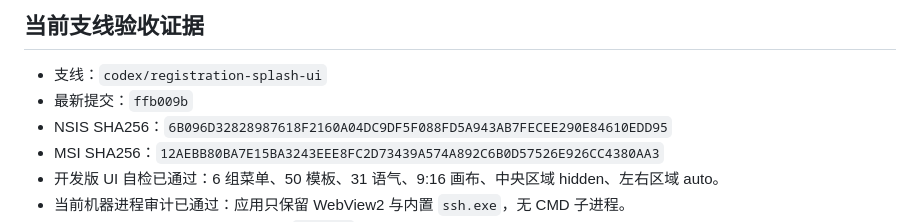
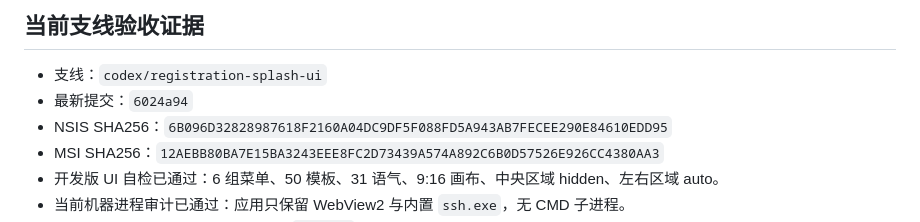
Before and after one commit to yyyy70360-a11y/taiqiutuwenshengchengqi, a Markdown page: docs/WINDOWS10_RELEASE.md, the part around the change. Drawn GitHub-style.

Commit message:
docs: align release revision

```diff
--- a/docs/WINDOWS10_RELEASE.md
+++ b/docs/WINDOWS10_RELEASE.md
@@ -44,7 +44,7 @@ src-tauri\target\release\bundle\msi\台球图文生成器_0.1.2_x64_zh-CN.msi
 ## 当前支线验收证据
 
 - 支线：`codex/registration-splash-ui`
-- 最新提交：`ffb009b`
+- 最新提交：`6024a94`
 - NSIS SHA256：`6B096D32828987618F2160A04DC9DF5F088FD5A943AB7FECEE290E84610EDD95`
 - MSI SHA256：`12AEBB80BA7E15BA3243EEE8FC2D73439A574A892C6B0D57526E926CC4380AA3`
 - 开发版 UI 自检已通过：6 组菜单、50 模板、31 语气、9:16 画布、中央区域 hidden、左右区域 auto。
```
